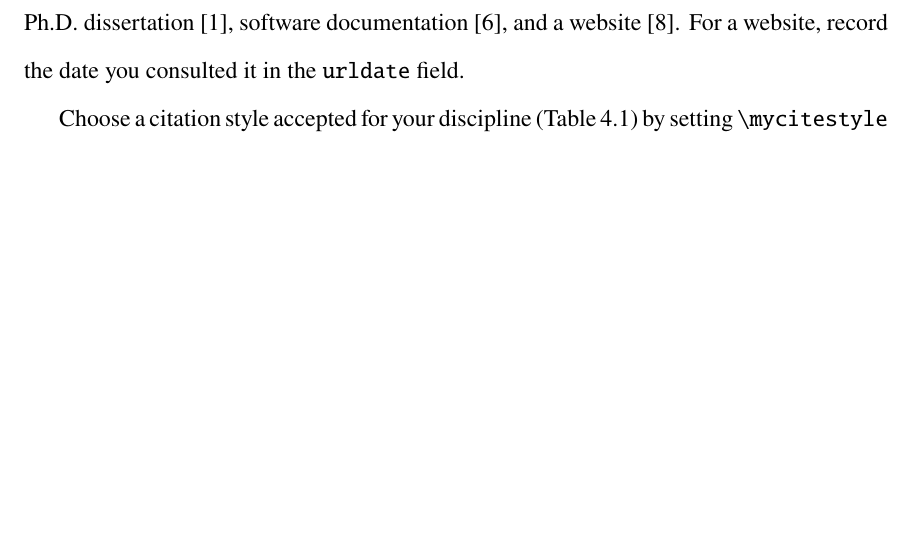
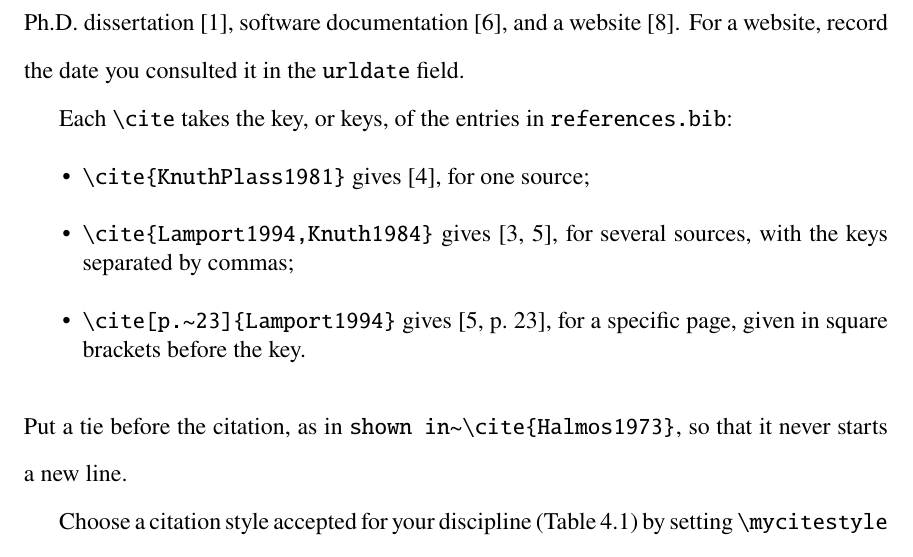
Before and after one commit to manroygood/NJIT-Thesis-Template, a LaTeX thesis (main.tex, which reads chapter4.tex): part of page 35 of 56 before the commit and part of page 35 of 57 after it, cut so that both start at the same text, the shorter picture padded with empty space. Compiled offline with pdfLaTeX.

Commit message:
Show the \cite syntax for one source, several, and a page
Co-Authored-By: Claude Opus 5.5 (1M context) <noreply@anthropic.com>
Claude-Session: https://claude.ai/code/session_01RYzRYCv2iLKumssEdo25RA

```diff
--- a/chapter4.tex
+++ b/chapter4.tex
@@ -20,6 +20,14 @@ This chapter explains how to cite sources and choose a citation style, how the p
 \label{sec:bibliography}
 
 Bibliographic citations are managed by the modern \texttt{biblatex} package backed by \texttt{biber}. Citations in the text are inserted using the standard \verb+\cite+ command, for example \cite{Lamport1994,Knuth1984,Mittelbach2023}. The sample \texttt{references.bib} holds one entry of each common type, so you can copy the one you need: books \cite{Lamport1994,Knuth1984,Mittelbach2023}, a journal article \cite{KnuthPlass1981}, a chapter in an edited collection \cite{Halmos1973}, a Ph.D.\ dissertation \cite{Adriazola2021}, software documentation \cite{biblatex}, and a website \cite{EberhardtWiki}. For a website, record the date you consulted it in the \texttt{urldate} field.
+
+Each \verb+\cite+ takes the key, or keys, of the entries in \texttt{references.bib}:
+\begin{itemize}
+\item \verb+\cite{KnuthPlass1981}+ gives \cite{KnuthPlass1981}, for one source;
+\item \verb+\cite{Lamport1994,Knuth1984}+ gives \cite{Lamport1994,Knuth1984}, for several sources, with the keys separated by commas;
+\item \verb+\cite[p.~23]{Lamport1994}+ gives \cite[p.~23]{Lamport1994}, for a specific page, given in square brackets before the key.
+\end{itemize}
+Put a tie before the citation, as in \verb+shown in~\cite{Halmos1973}+, so that it never starts a new line.
 
 Choose a citation style accepted for your discipline (Table~\ref{tab:phd-styles}) by setting \verb+\mycitestyle+ in \texttt{packages.tex}; do not format references by hand. Whatever the style, the GSO asks that references be consistent in capitalization, punctuation, and format, and that book titles be italicized, not placed in quotation marks. The class sets each reference single-spaced, with a blank line between references.
 
```
